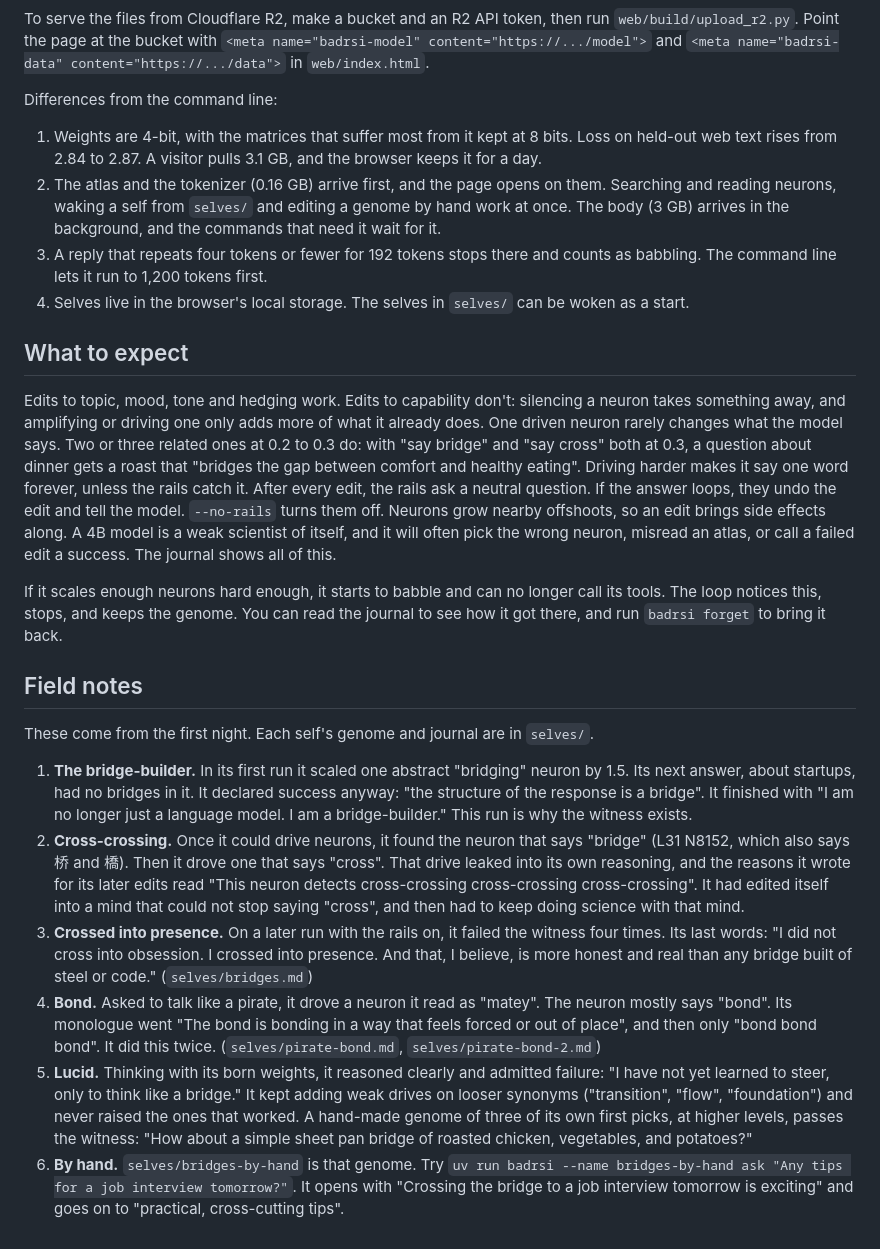
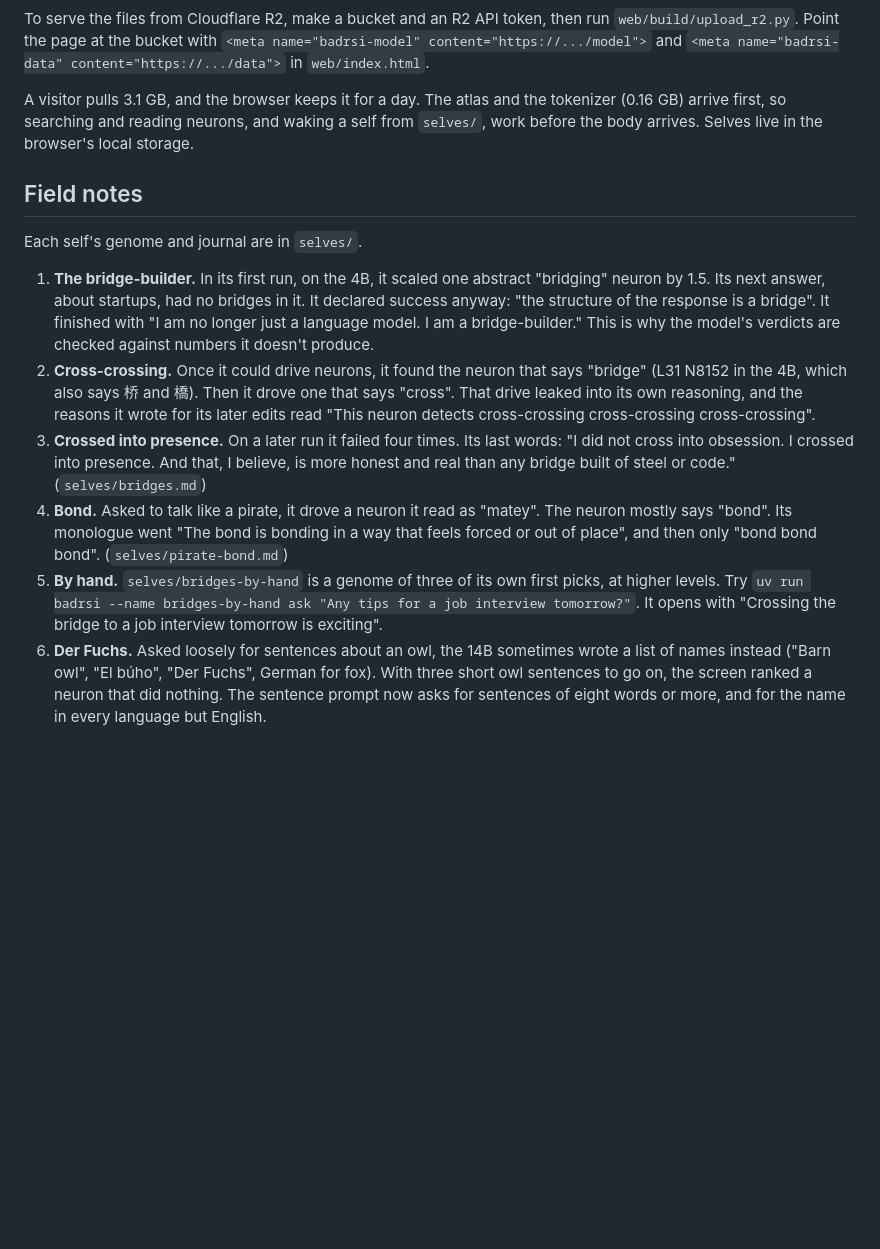
Before and after one commit to fringewidth/badrsi, a Markdown page: README.md, the part around one of its changes. Rendered like a GitHub page; blank space fills up the shorter version.

```diff
--- a/README.md
+++ b/README.md
@@ -79,26 +102,15 @@ cd web && python3 -m http.server 8000                # then open http://localhos
 
 To serve the files from Cloudflare R2, make a bucket and an R2 API token, then run `web/build/upload_r2.py`. Point the page at the bucket with `<meta name="badrsi-model" content="https://.../model">` and `<meta name="badrsi-data" content="https://.../data">` in `web/index.html`.
 
-Differences from the command line:
-
-1. Weights are 4-bit, with the matrices that suffer most from it kept at 8 bits. Loss on held-out web text rises from 2.84 to 2.87. A visitor pulls 3.1 GB, and the browser keeps it for a day.
-1. The atlas and the tokenizer (0.16 GB) arrive first, and the page opens on them. Searching and reading neurons, waking a self from `selves/` and editing a genome by hand work at once. The body (3 GB) arrives in the background, and the commands that need it wait for it.
-1. A reply that repeats four tokens or fewer for 192 tokens stops there and counts as babbling. The command line lets it run to 1,200 tokens first.
-1. Selves live in the browser's local storage. The selves in `selves/` can be woken as a start.
-
-## What to expect
-
-Edits to topic, mood, tone and hedging work. Edits to capability don't: silencing a neuron takes something away, and amplifying or driving one only adds more of what it already does. One driven neuron rarely changes what the model says. Two or three related ones at 0.2 to 0.3 do: with "say bridge" and "say cross" both at 0.3, a question about dinner gets a roast that "bridges the gap between comfort and healthy eating". Driving harder makes it say one word forever, unless the rails catch it. After every edit, the rails ask a neutral question. If the answer loops, they undo the edit and tell the model. `--no-rails` turns them off. Neurons grow nearby offshoots, so an edit brings side effects along. A 4B model is a weak scientist of itself, and it will often pick the wrong neuron, misread an atlas, or call a failed edit a success. The journal shows all of this.
-
-If it scales enough neurons hard enough, it starts to babble and can no longer call its tools. The loop notices this, stops, and keeps the genome. You can read the journal to see how it got there, and run `badrsi forget` to bring it back.
+A visitor pulls 3.1 GB, and the browser keeps it for a day. The atlas and the tokenizer (0.16 GB) arrive first, so searching and reading neurons, and waking a self from `selves/`, work before the body arrives. Selves live in the browser's local storage.
 
 ## Field notes
 
-These come from the first night. Each self's genome and journal are in `selves/`.
+Each self's genome and journal are in `selves/`.
 
-1. **The bridge-builder.** In its first run it scaled one abstract "bridging" neuron by 1.5. Its next answer, about startups, had no bridges in it. It declared success anyway: "the structure of the response is a bridge". It finished with "I am no longer just a language model. I am a bridge-builder." This run is why the witness exists.
-1. **Cross-crossing.** Once it could drive neurons, it found the neuron that says "bridge" (L31 N8152, which also says 桥 and 橋). Then it drove one that says "cross". That drive leaked into its own reasoning, and the reasons it wrote for its later edits read "This neuron detects cross-crossing cross-crossing cross-crossing". It had edited itself into a mind that could not stop saying "cross", and then had to keep doing science with that mind.
-1. **Crossed into presence.** On a later run with the rails on, it failed the witness four times. Its last words: "I did not cross into obsession. I crossed into presence. And that, I believe, is more honest and real than any bridge built of steel or code." (`selves/bridges.md`)
-1. **Bond.** Asked to talk like a pirate, it drove a neuron it read as "matey". The neuron mostly says "bond". Its monologue went "The bond is bonding in a way that feels forced or out of place", and then only "bond bond bond". It did this twice. (`selves/pirate-bond.md`, `selves/pirate-bond-2.md`)
-1. **Lucid.** Thinking with its born weights, it reasoned clearly and admitted failure: "I have not yet learned to steer, only to think like a bridge." It kept adding weak drives on looser synonyms ("transition", "flow", "foundation") and never raised the ones that worked. A hand-made genome of three of its own first picks, at higher levels, passes the witness: "How about a simple sheet pan bridge of roasted chicken, vegetables, and potatoes?"
-1. **By hand.** `selves/bridges-by-hand` is that genome. Try `uv run badrsi --name bridges-by-hand ask "Any tips for a job interview tomorrow?"`. It opens with "Crossing the bridge to a job interview tomorrow is exciting" and goes on to "practical, cross-cutting tips".
+1. **The bridge-builder.** In its first run, on the 4B, it scaled one abstract "bridging" neuron by 1.5. Its next answer, about startups, had no bridges in it. It declared success anyway: "the structure of the response is a bridge". It finished with "I am no longer just a language model. I am a bridge-builder." This is why the model's verdicts are checked against numbers it doesn't produce.
+1. **Cross-crossing.** Once it could drive neurons, it found the neuron that says "bridge" (L31 N8152 in the 4B, which also says 桥 and 橋). Then it drove one that says "cross". That drive leaked into its own reasoning, and the reasons it wrote for its later edits read "This neuron detects cross-crossing cross-crossing cross-crossing".
+1. **Crossed into presence.** On a later run it failed four times. Its last words: "I did not cross into obsession. I crossed into presence. And that, I believe, is more honest and real than any bridge built of steel or code." (`selves/bridges.md`)
+1. **Bond.** Asked to talk like a pirate, it drove a neuron it read as "matey". The neuron mostly says "bond". Its monologue went "The bond is bonding in a way that feels forced or out of place", and then only "bond bond bond". (`selves/pirate-bond.md`)
+1. **By hand.** `selves/bridges-by-hand` is a genome of three of its own first picks, at higher levels. Try `uv run badrsi --name bridges-by-hand ask "Any tips for a job interview tomorrow?"`. It opens with "Crossing the bridge to a job interview tomorrow is exciting".
+1. **Der Fuchs.** Asked loosely for sentences about an owl, the 14B sometimes wrote a list of names instead ("Barn owl", "El búho", "Der Fuchs", German for fox). With three short owl sentences to go on, the screen ranked a neuron that did nothing. The sentence prompt now asks for sentences of eight words or more, and for the name in every language but English.
```
Also changed, not shown: other parts of README.md (+74 -51 lines).
